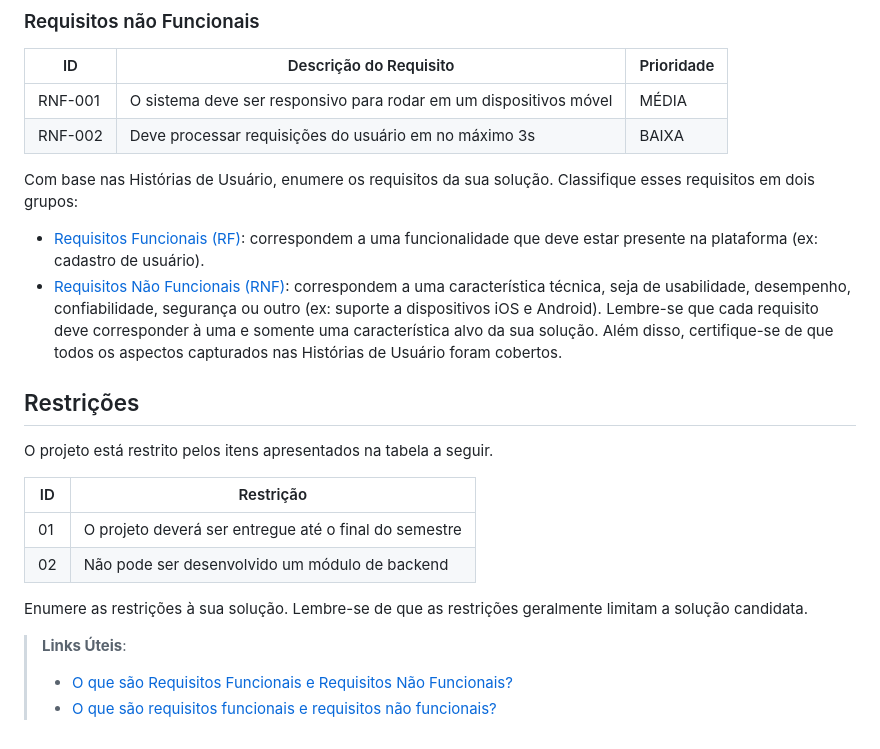
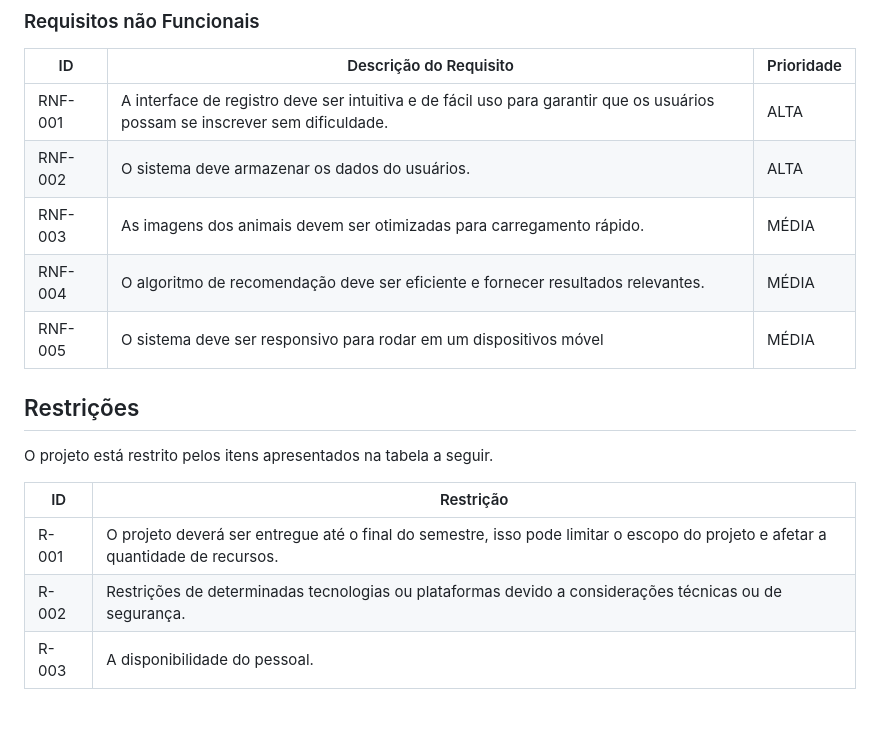
Before and after one commit to ICEI-PUC-Minas-PMV-SI/pmv-si-2023-2-pe5-t4-t5-grp05, a Markdown page: docs/especification.md, the part around one of its changes. Drawn GitHub-style; blank space fills up the shorter version.

```diff
--- a/docs/especification.md
+++ b/docs/especification.md
@@ -54,23 +53,13 @@ As tabelas que se seguem apresentam os requisitos funcionais e não funcionais q
 
 |ID     | Descrição do Requisito  |Prioridade |
 |-------|-------------------------|----|
-|RNF-001| O sistema deve ser responsivo para rodar em um dispositivos móvel | MÉDIA |
-|RNF-002| Deve processar requisições do usuário em no máximo 3s |  BAIXA |
+|RNF-001| A interface de registro deve ser intuitiva e de fácil uso para garantir que os usuários possam se inscrever sem dificuldade. | ALTA ||
+|RNF-002| O sistema deve armazenar os dados do usuários. | ALTA ||
+|RNF-003| As imagens dos animais devem ser otimizadas para carregamento rápido. | MÉDIA ||
+|RNF-004| O algoritmo de recomendação deve ser eficiente e fornecer resultados relevantes. | MÉDIA ||
+|RNF-005| O sistema deve ser responsivo para rodar em um dispositivos móvel | MÉDIA ||
 
-Com base nas Histórias de Usuário, enumere os requisitos da sua solução. Classifique esses requisitos em dois grupos:
 
-- [Requisitos Funcionais
- (RF)](https://pt.wikipedia.org/wiki/Requisito_funcional):
- correspondem a uma funcionalidade que deve estar presente na
-  plataforma (ex: cadastro de usuário).
-- [Requisitos Não Funcionais
-  (RNF)](https://pt.wikipedia.org/wiki/Requisito_n%C3%A3o_funcional):
-  correspondem a uma característica técnica, seja de usabilidade,
-  desempenho, confiabilidade, segurança ou outro (ex: suporte a
-  dispositivos iOS e Android).
-Lembre-se que cada requisito deve corresponder à uma e somente uma
-característica alvo da sua solução. Além disso, certifique-se de que
-todos os aspectos capturados nas Histórias de Usuário foram cobertos.
 
 ## Restrições
 
@@ -78,12 +67,6 @@ O projeto está restrito pelos itens apresentados na tabela a seguir.
 
 |ID| Restrição                                             |
 |--|-------------------------------------------------------|
-|01| O projeto deverá ser entregue até o final do semestre |
-|02| Não pode ser desenvolvido um módulo de backend        |
-
-
-Enumere as restrições à sua solução. Lembre-se de que as restrições geralmente limitam a solução candidata.
-
-> **Links Úteis**:
-> - [O que são Requisitos Funcionais e Requisitos Não Funcionais?](https://codificar.com.br/requisitos-funcionais-nao-funcionais/)
-> - [O que são requisitos funcionais e requisitos não funcionais?](https://analisederequisitos.com.br/requisitos-funcionais-e-requisitos-nao-funcionais-o-que-sao/)
+|R-001|  O projeto deverá ser entregue até o final do semestre, isso pode limitar o escopo do projeto e afetar a quantidade de recursos.|
+|R-002|  Restrições de determinadas tecnologias ou plataformas devido a considerações técnicas ou de segurança.|
+|R-003|  A disponibilidade do pessoal.|
```
Also changed, not shown: other parts of docs/especification.md (+24 -25 lines).
